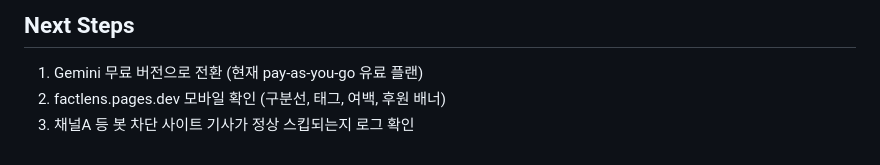
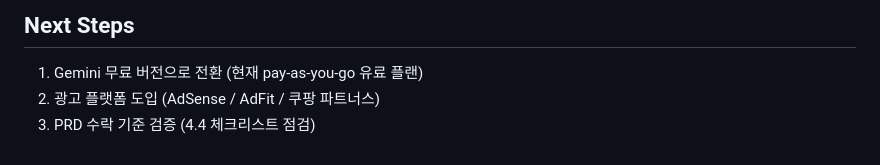
Before and after one commit to handaram-dev/Factlens, a Markdown page: docs/status.md, the part around the change. GitHub-like rendering.

```diff
--- a/docs/status.md
+++ b/docs/status.md
@@ -57,5 +57,5 @@
 
 ## Next Steps
 1. Gemini 무료 버전으로 전환 (현재 pay-as-you-go 유료 플랜)
-2. factlens.pages.dev 모바일 확인 (구분선, 태그, 여백, 후원 배너)
-3. 채널A 등 봇 차단 사이트 기사가 정상 스킵되는지 로그 확인
+2. 광고 플랫폼 도입 (AdSense / AdFit / 쿠팡 파트너스)
+3. PRD 수락 기준 검증 (4.4 체크리스트 점검)
```
Also changed, not shown: docs/PRD.md (+5 -6 lines).
